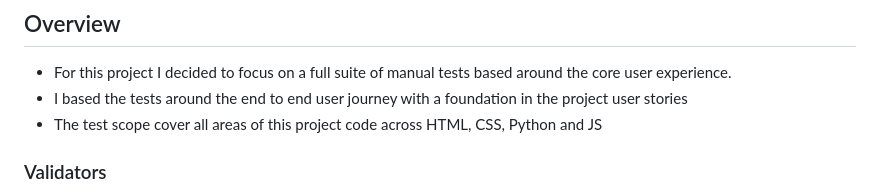
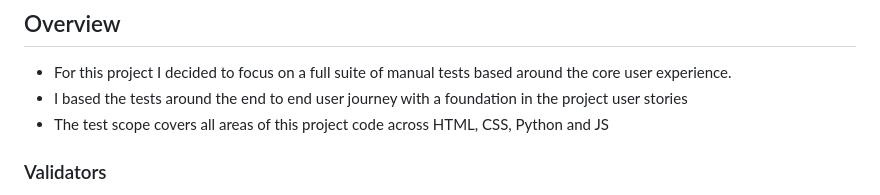
Before and after one commit to Will-Griffiths-Ireland/Journee, a Markdown page: TESTING.MD, the part around the change. Rendered like a GitHub page.

```diff
--- a/TESTING.MD
+++ b/TESTING.MD
@@ -2,7 +2,7 @@
 
 * For this project I decided to focus on a full suite of manual tests based around the core user experience.
 * I based the tests around the end to end user journey with a foundation in the project user stories
-* The test scope cover all areas of this project code across HTML, CSS, Python and JS
+* The test scope covers all areas of this project code across HTML, CSS, Python and JS
 
 ### Validators
 
```
Also changed, not shown: README.md (+14 -10 lines).
